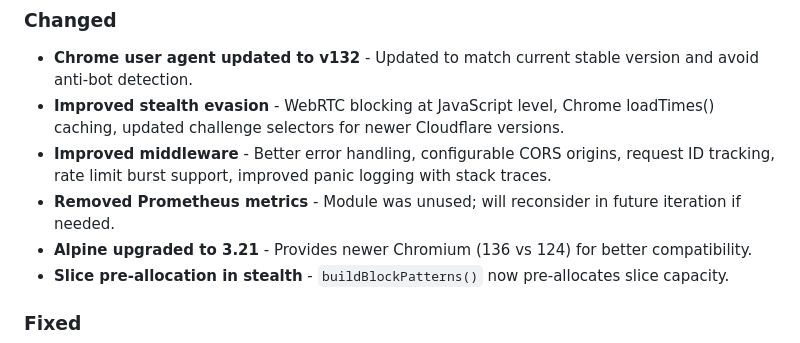
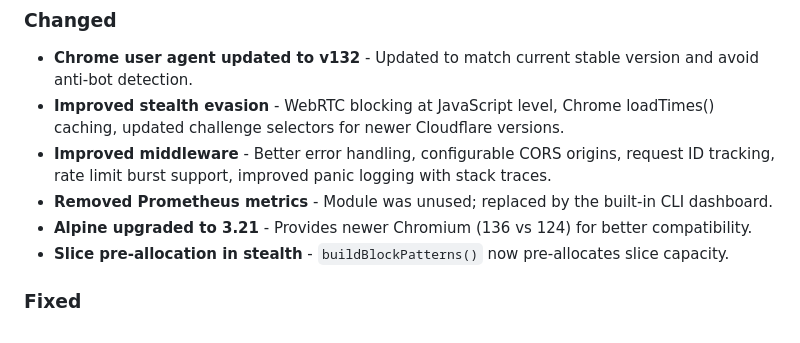
Before and after one commit to Rorqualx/flaresolverr-go, a Markdown page: CHANGELOG.md, the part around the change. Rendered like a GitHub page.

Commit message:
docs: Update stale Prometheus comment in changelog
Co-Authored-By: Claude Opus 4.6 (1M context) <noreply@anthropic.com>

```diff
--- a/CHANGELOG.md
+++ b/CHANGELOG.md
@@ -72,7 +72,7 @@ and this project adheres to [Semantic Versioning](https://semver.org/spec/v2.0.0
 - **Chrome user agent updated to v132** - Updated to match current stable version and avoid anti-bot detection.
 - **Improved stealth evasion** - WebRTC blocking at JavaScript level, Chrome loadTimes() caching, updated challenge selectors for newer Cloudflare versions.
 - **Improved middleware** - Better error handling, configurable CORS origins, request ID tracking, rate limit burst support, improved panic logging with stack traces.
-- **Removed Prometheus metrics** - Module was unused; will reconsider in future iteration if needed.
+- **Removed Prometheus metrics** - Module was unused; replaced by the built-in CLI dashboard.
 - **Alpine upgraded to 3.21** - Provides newer Chromium (136 vs 124) for better compatibility.
 - **Slice pre-allocation in stealth** - `buildBlockPatterns()` now pre-allocates slice capacity.
 
```
